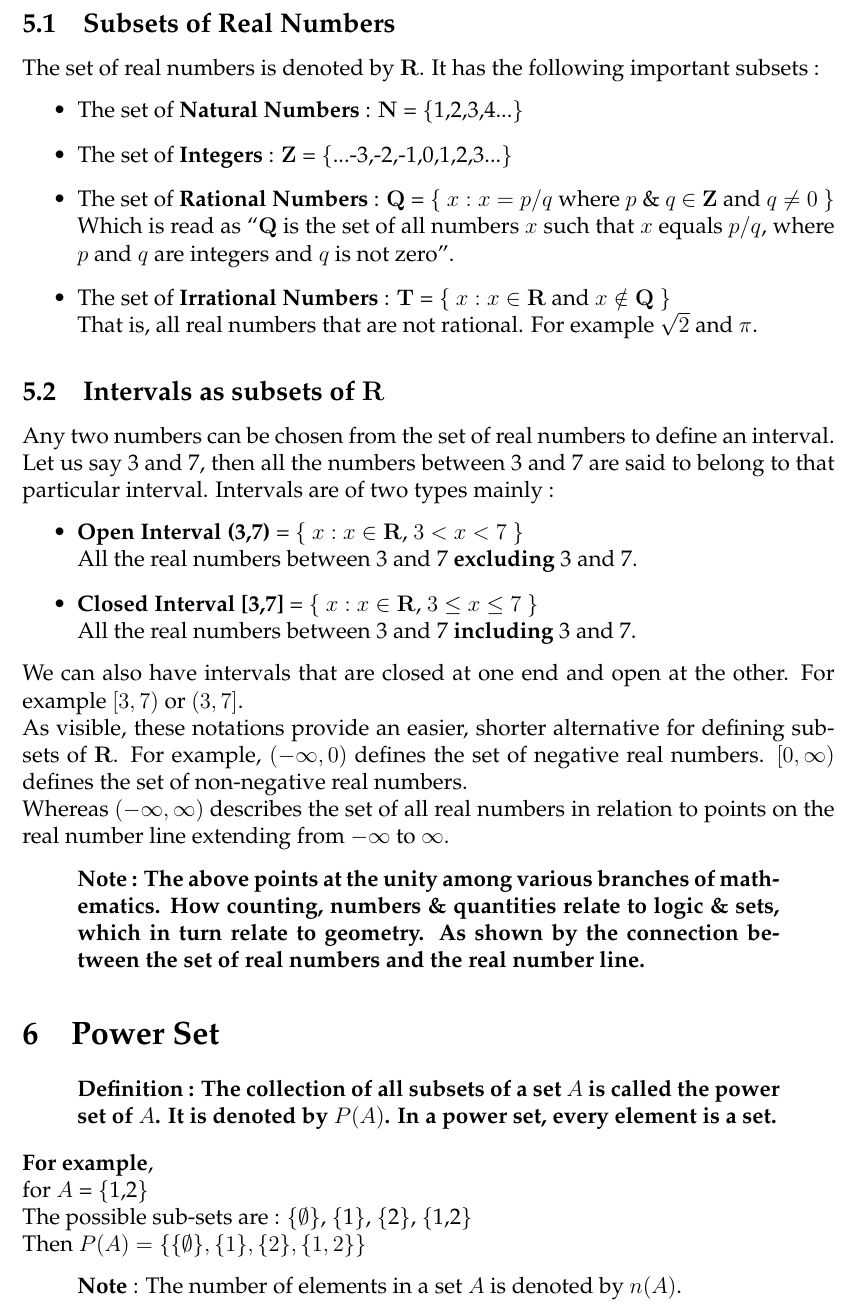
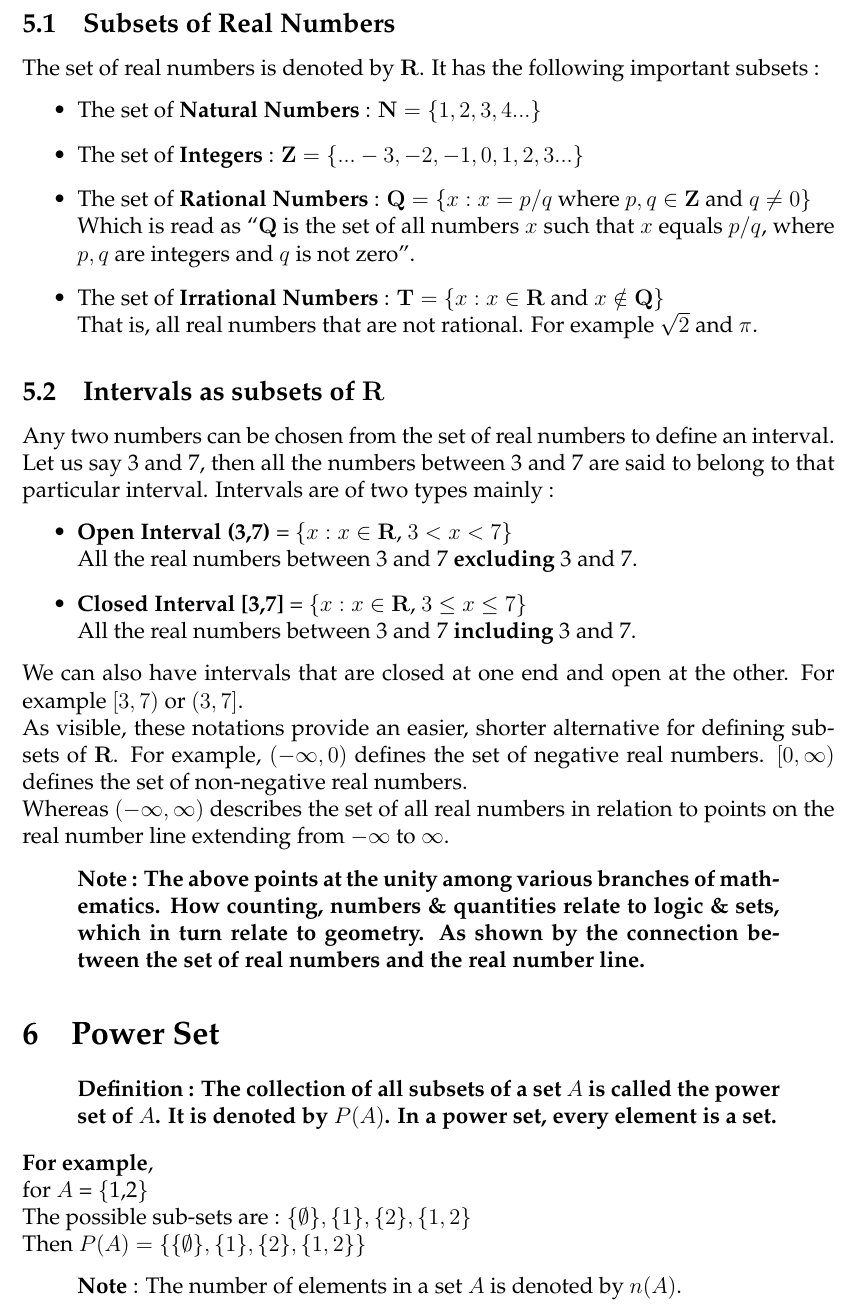
Before and after one commit to aviraljanveja/Mathematics, a LaTeX document (Sets/Sets.tex): part of page 3 of 6, cut so that both start at the same text. Compiled offline with pdfLaTeX.

Commit message:
minor change in ch sets

```diff
--- a/Sets/Sets.tex
+++ b/Sets/Sets.tex
@@ -95,20 +95,20 @@ The above definition naturally leads to the following points :
 \subsection{Subsets of Real Numbers}
 The set of real numbers is denoted by $\mathbf{R}$. It has the following important subsets :
 \begin{itemize}
-    \item The set of \textbf{Natural Numbers} : $\mathbf{N}$ = \{1,2,3,4...\}
-    \item The set of \textbf{Integers} : $\mathbf{Z}$ = \{...-3,-2,-1,0,1,2,3...\}
-    \item The set of \textbf{Rational Numbers} : $\mathbf{Q}$ = \{ $x : x = p/q$ where $p$ \& $q$ $\in$ $\mathbf{Z}$ and $q \neq 0$ \}\\
-    Which is read as ``$\mathbf{Q}$ is the set of all numbers $x$ such that $x$ equals $p/q$, where $p$ and $q$ are integers and $q$ is not zero".
-    \item The set of \textbf{Irrational Numbers} : $\mathbf{T}$ = \{ $x : x \in \mathbf{R}$ and $x \notin \mathbf{Q}$ \}\\
+    \item The set of \textbf{Natural Numbers} : $\mathbf{N} = \{1,2,3,4...\}$
+    \item The set of \textbf{Integers} : $\mathbf{Z} = \{...-3,-2,-1,0,1,2,3...\}$
+    \item The set of \textbf{Rational Numbers} : $\mathbf{Q} = \{ x : x = p/q \ \textnormal{where} \ p,q \in \mathbf{Z} \ \textnormal{and} \ q \neq 0 \}$ \\
+    Which is read as ``$\mathbf{Q}$ is the set of all numbers $x$ such that $x$ equals $p/q$, where $p,q$ are integers and $q$ is not zero".
+    \item The set of \textbf{Irrational Numbers} : $\mathbf{T} = \{ x : x \in \mathbf{R}$ and $x \notin \mathbf{Q}\}$\\
     That is, all real numbers that are not rational. For example $\sqrt{2}$ and $\pi$.
 \end{itemize}
 
 \subsection{Intervals as subsets of $\mathbf{R}$}
 Any two numbers can be chosen from the set of real numbers to define an interval. Let us say 3 and 7, then all the numbers between 3 and 7 are said to belong to that particular interval. Intervals are of two types mainly :
 \begin{itemize}
-    \item \textbf{Open Interval (3,7)} = \{ $x : x \in \mathbf{R}$, $3 < x < 7$ \}\\
+    \item \textbf{Open Interval (3,7)} = $\{ x : x \in \mathbf{R}$, $3 < x < 7 \}$ \\
     All the real numbers between 3 and 7 \textbf{excluding} 3 and 7.
-    \item \textbf{Closed Interval [3,7]} = \{ $x : x \in \mathbf{R}$, $3 \leq x \leq 7$ \}\\
+    \item \textbf{Closed Interval [3,7]} = $\{ x : x \in \mathbf{R}$, $3 \leq x \leq 7 \}$ \\
     All the real numbers between 3 and 7 \textbf{including} 3 and 7.
 \end{itemize}
 We can also have intervals that are closed at one end and open at the other. For example $[3,7)$ or $(3,7]$.\\
@@ -125,7 +125,7 @@ Whereas $(-\infty,\infty)$ describes the set of all real numbers in relation to
 \end{displayquote}
 \textbf{For example},\\
 for $A$ = \{1,2\}\\
-The possible sub-sets are : \{$\emptyset$\}, \{1\}, \{2\}, \{1,2\}\\
+The possible sub-sets are : $\{\emptyset\}, \{1\}, \{2\}, \{1,2\}$ \\
 Then $P(A) = \{\{\emptyset\}, \{1\}, \{2\}, \{1,2\}\}$
 \begin{displayquote}
 \textbf{Note} : The number of elements in a set $A$ is denoted by $n(A)$.
```
Also changed, not shown: Sets/Sets.pdf.
